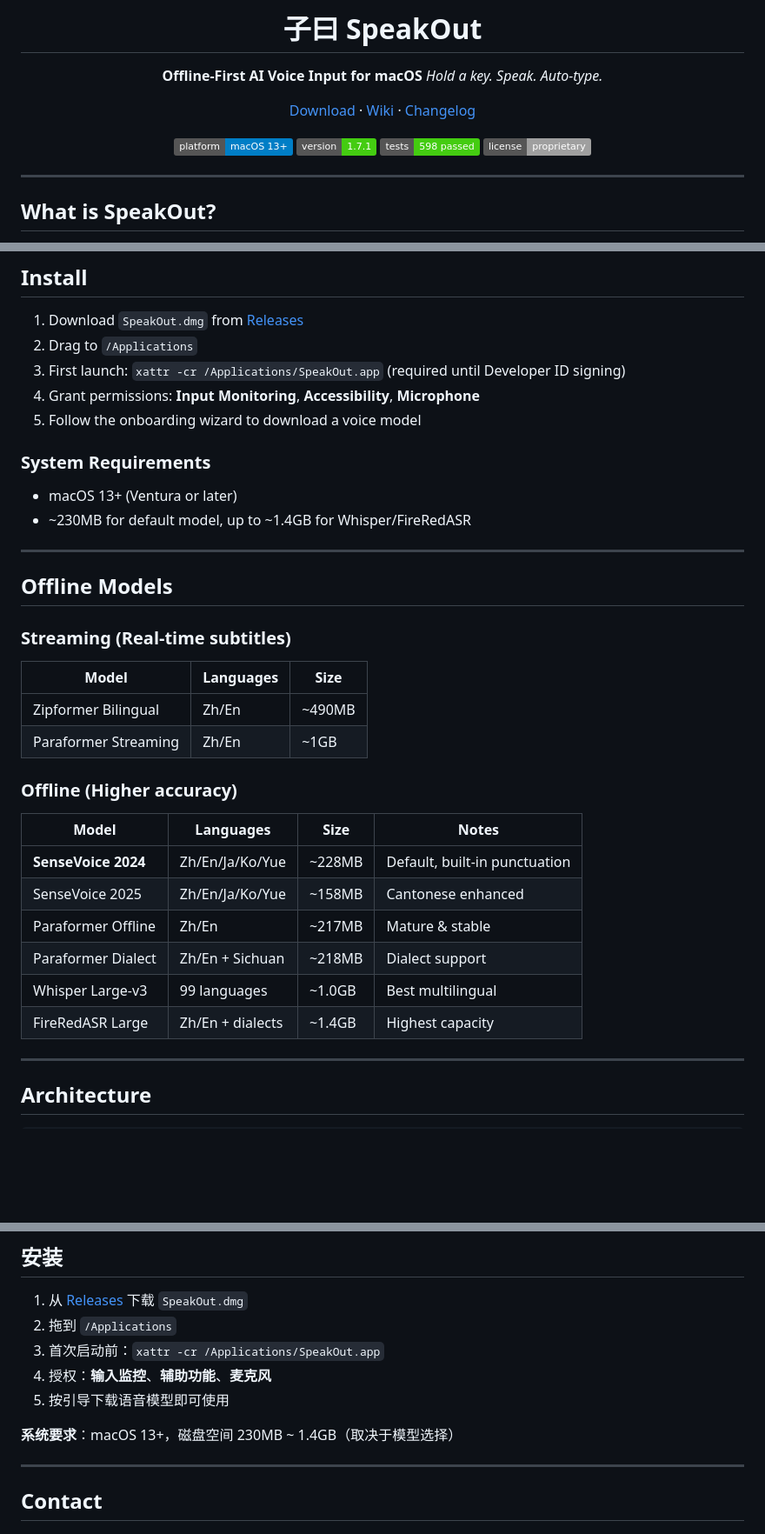
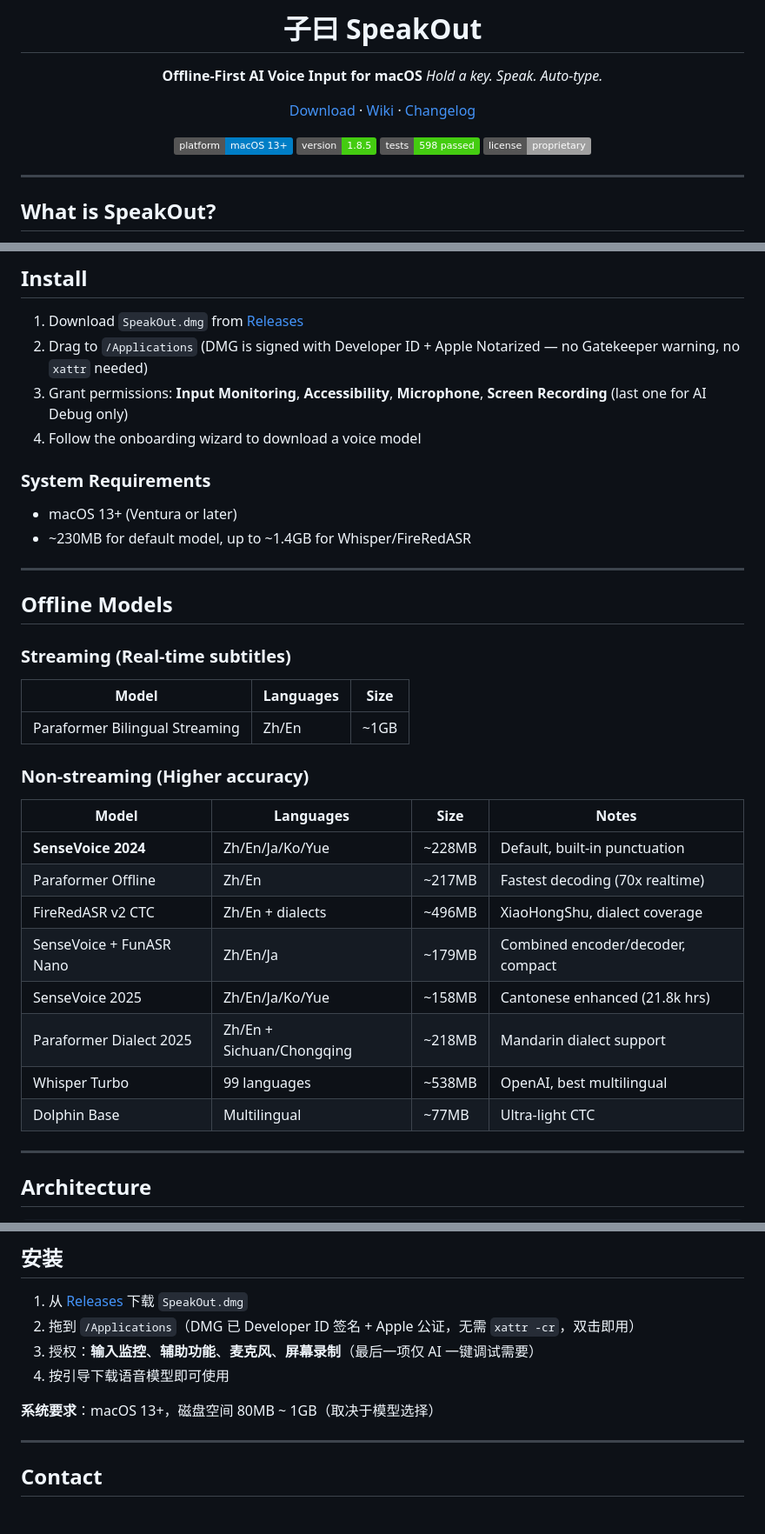
Before and after one commit to 4over7/SpeakOut, a Markdown page: README.md, 3 parts joined by grey strips. Shown at 87% size. Drawn GitHub-style; badges without logos; blank space fills up the shorter version.

Commit message:
docs(readme): 同步至 v1.8.5 — badge / install / 模型表 / 行数
- version badge 1.7.1 → 1.8.5（过时 4 个版本）
- 安装步骤删除 xattr -cr（DMG 已 Developer ID 签名 + 公证，无需此步）
- 安装步骤补屏幕录制权限（AI 一键调试需要，v1.8.3 起）
- 模型表更新到当前可见列表：1 流式 + 8 非流式
- 删除已隐藏的 Zipformer、Whisper Large-v3、FireRedASR v1
- 补 FireRedASR v2 CTC、SenseVoice+Nano、Whisper Turbo、Dolphin Base
- Codebase 行数 29K → 37K（v1.8 重构 + adapter 后实际值）
- 中文段"8 款本地模型" → "9 款（1+8）"

Co-Authored-By: Claude Opus 4.7 (1M context) <noreply@anthropic.com>

```diff
--- a/README.md
+++ b/README.md
@@ -10,7 +10,7 @@
   [Download](https://github.com/4over7/SpeakOut/releases/latest) · [Wiki](https://github.com/4over7/SpeakOut/wiki) · [Changelog](CHANGELOG.md)
 
   ![Platform](https://img.shields.io/badge/platform-macOS%2013+-blue)
-  ![Version](https://img.shields.io/badge/version-1.7.1-brightgreen)
+  ![Version](https://img.shields.io/badge/version-1.8.5-brightgreen)
   ![Tests](https://img.shields.io/badge/tests-598%20passed-brightgreen)
   ![License](https://img.shields.io/badge/license-proprietary-lightgrey)
 
@@ -94,10 +94,9 @@ Hotkey-driven productivity features on top of voice input:
 ## Install
 
 1. Download `SpeakOut.dmg` from [Releases](https://github.com/4over7/SpeakOut/releases/latest)
-2. Drag to `/Applications`
-3. First launch: `xattr -cr /Applications/SpeakOut.app` (required until Developer ID signing)
-4. Grant permissions: **Input Monitoring**, **Accessibility**, **Microphone**
-5. Follow the onboarding wizard to download a voice model
+2. Drag to `/Applications` (DMG is signed with Developer ID + Apple Notarized — no Gatekeeper warning, no `xattr` needed)
+3. Grant permissions: **Input Monitoring**, **Accessibility**, **Microphone**, **Screen Recording** (last one for AI Debug only)
+4. Follow the onboarding wizard to download a voice model
 
 ### System Requirements
 
@@ -112,19 +111,20 @@ Hotkey-driven productivity features on top of voice input:
 
 | Model | Languages | Size |
 |-------|-----------|------|
-| Zipformer Bilingual | Zh/En | ~490MB |
-| Paraformer Streaming | Zh/En | ~1GB |
+| Paraformer Bilingual Streaming | Zh/En | ~1GB |
 
-### Offline (Higher accuracy)
+### Non-streaming (Higher accuracy)
 
 | Model | Languages | Size | Notes |
 |-------|-----------|------|-------|
 | **SenseVoice 2024** | Zh/En/Ja/Ko/Yue | ~228MB | Default, built-in punctuation |
-| SenseVoice 2025 | Zh/En/Ja/Ko/Yue | ~158MB | Cantonese enhanced |
-| Paraformer Offline | Zh/En | ~217MB | Mature & stable |
-| Paraformer Dialect | Zh/En + Sichuan | ~218MB | Dialect support |
-| Whisper Large-v3 | 99 languages | ~1.0GB | Best multilingual |
-| FireRedASR Large | Zh/En + dialects | ~1.4GB | Highest capacity |
+| Paraformer Offline | Zh/En | ~217MB | Fastest decoding (70x realtime) |
+| FireRedASR v2 CTC | Zh/En + dialects | ~496MB | XiaoHongShu, dialect coverage |
+| SenseVoice + FunASR Nano | Zh/En/Ja | ~179MB | Combined encoder/decoder, compact |
+| SenseVoice 2025 | Zh/En/Ja/Ko/Yue | ~158MB | Cantonese enhanced (21.8k hrs) |
+| Paraformer Dialect 2025 | Zh/En + Sichuan/Chongqing | ~218MB | Mandarin dialect support |
+| Whisper Turbo | 99 languages | ~538MB | OpenAI, best multilingual |
+| Dolphin Base | Multilingual | ~77MB | Ultra-light CTC |
 
 ---
 
@@ -234,12 +234,11 @@ license.
 ## 安装
 
 1. 从 [Releases](https://github.com/4over7/SpeakOut/releases/latest) 下载 `SpeakOut.dmg`
-2. 拖到 `/Applications`
-3. 首次启动前：`xattr -cr /Applications/SpeakOut.app`
-4. 授权：**输入监控**、**辅助功能**、**麦克风**
-5. 按引导下载语音模型即可使用
+2. 拖到 `/Applications`（DMG 已 Developer ID 签名 + Apple 公证，无需 `xattr -cr`，双击即用）
+3. 授权：**输入监控**、**辅助功能**、**麦克风**、**屏幕录制**（最后一项仅 AI 一键调试需要）
+4. 按引导下载语音模型即可使用
 
-**系统要求**：macOS 13+，磁盘空间 230MB ~ 1.4GB（取决于模型选择）
+**系统要求**：macOS 13+，磁盘空间 80MB ~ 1GB（取决于模型选择）
 
 ---
 
```
Also changed, not shown: other parts of README.md (+2 -2 lines).
